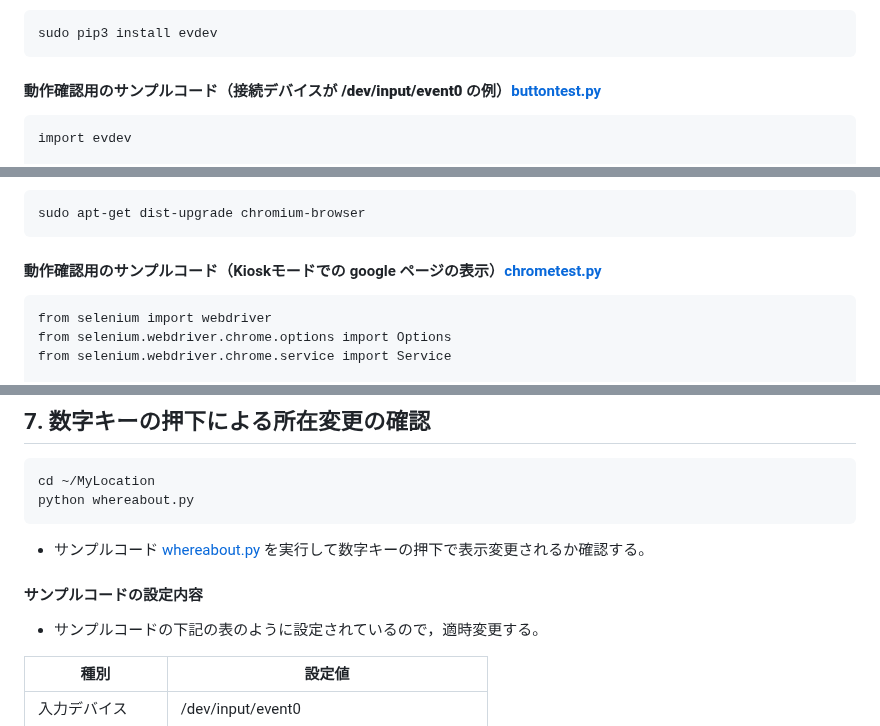
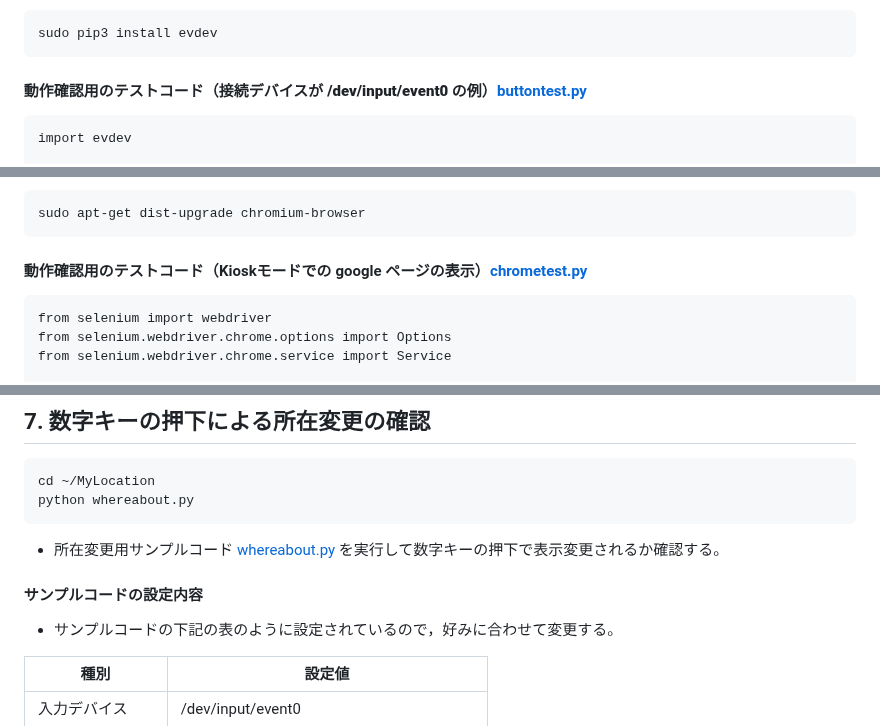
Before and after one commit to arumami88/MyLocation2, a Markdown page: README.md, 3 parts joined by grey strips. Drawn GitHub-style.

````diff
--- a/README.md
+++ b/README.md
@@ -73,7 +73,7 @@ ls /dev/input
 ```
 sudo pip3 install evdev
 ```
-#### 動作確認用のサンプルコード（接続デバイスが **/dev/input/event0** の例）[buttontest.py](buttontest.py)
+#### 動作確認用のテストコード（接続デバイスが **/dev/input/event0** の例）[buttontest.py](buttontest.py)
 ```
 import evdev
 
@@ -106,7 +106,7 @@ which chromedriver
 sudo apt-get dist-upgrade chromium-browser
 ```
 
-#### 動作確認用のサンプルコード（Kioskモードでの google ページの表示）[chrometest.py](chrometest.py)
+#### 動作確認用のテストコード（Kioskモードでの google ページの表示）[chrometest.py](chrometest.py)
 ```
 from selenium import webdriver
 from selenium.webdriver.chrome.options import Options
@@ -126,11 +126,11 @@ driver.get('https://google.com')
 cd ~/MyLocation
 python whereabout.py
 ```
-- サンプルコード [whereabout.py](whereabout.py) を実行して数字キーの押下で表示変更されるか確認する。
+- 所在変更用サンプルコード [whereabout.py](whereabout.py) を実行して数字キーの押下で表示変更されるか確認する。
 
 #### サンプルコードの設定内容
 
-- サンプルコードの下記の表のように設定されているので，適時変更する。
+- サンプルコードの下記の表のように設定されているので，好みに合わせて変更する。
 
 | 種別 | 設定値 |
 | --- | ---|
````
Also changed, not shown: other parts of README.md (+3 -1 lines).
